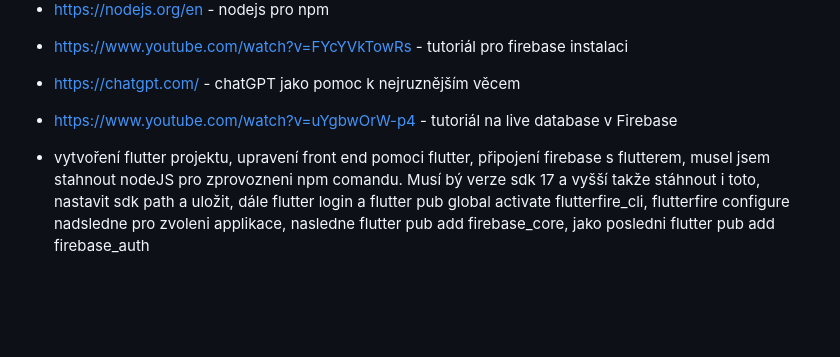
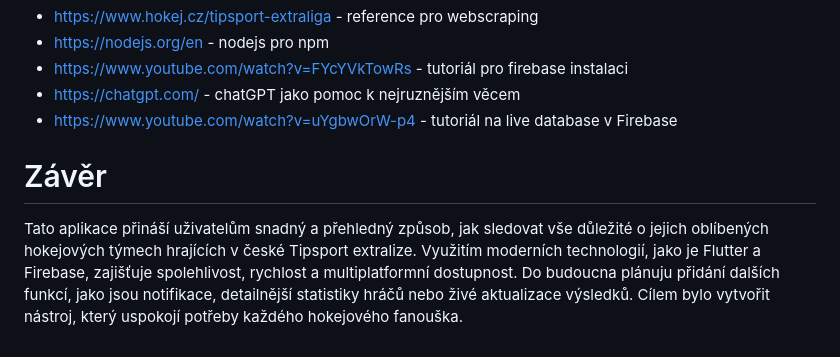
Before and after one commit to Ejdmoss/HOCKEY_APP, a Markdown page: README.md, the part around the change. Rendered like a GitHub page; blank space fills up the shorter version.

Commit message:
107 - Updated README.md

```diff
--- a/README.md
+++ b/README.md
@@ -32,5 +32,6 @@ Tento projekt bude postaven pomocí moderních technologií:
 - https://chatgpt.com/ - chatGPT jako pomoc k nejruznějším věcem
 - https://www.youtube.com/watch?v=uYgbwOrW-p4 - tutoriál na live database v Firebase
 
+# Závěr
 
-- vytvoření flutter projektu, upravení front end pomoci flutter, připojení firebase s flutterem, musel jsem stahnout nodeJS pro zprovozneni npm comandu. Musí bý verze sdk 17 a vyšší takže stáhnout i toto, nastavit sdk path a uložit, dále flutter login a flutter pub global activate flutterfire_cli, flutterfire configure nadsledne pro zvoleni applikace, nasledne flutter pub add firebase_core, jako posledni flutter pub add firebase_auth
+Tato aplikace přináší uživatelům snadný a přehledný způsob, jak sledovat vše důležité o jejich oblíbených hokejových týmech hrajících v české Tipsport extralize. Využitím moderních technologií, jako je Flutter a Firebase, zajišťuje spolehlivost, rychlost a multiplatformní dostupnost. Do budoucna plánuju přidání dalších funkcí, jako jsou notifikace, detailnější statistiky hráčů nebo živé aktualizace výsledků. Cílem bylo vytvořit nástroj, který uspokojí potřeby každého hokejového fanouška.
```
